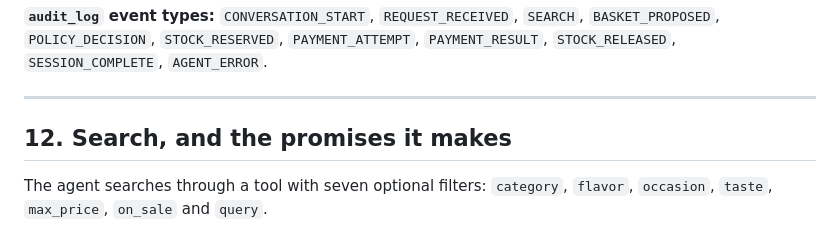
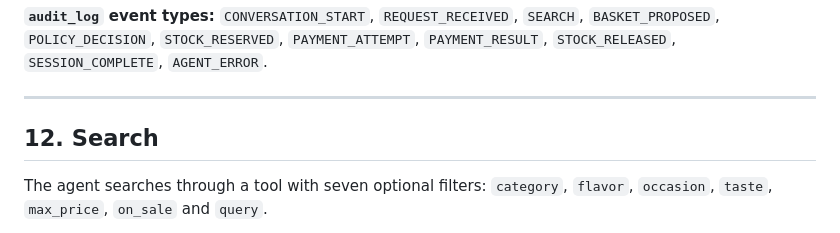
Before and after one commit to akriti706/Agentic-Bakery, a Markdown page: ARCHITECTURE.MD, the part around the change. GitHub-like rendering.

```diff
--- a/ARCHITECTURE.MD
+++ b/ARCHITECTURE.MD
@@ -546,7 +546,7 @@ the agent's actions.
 
 ---
 
-## 12. Search, and the promises it makes
+## 12. Search
 
 The agent searches through a tool with seven optional filters:
 `category`, `flavor`, `occasion`, `taste`, `max_price`, `on_sale` and
```
